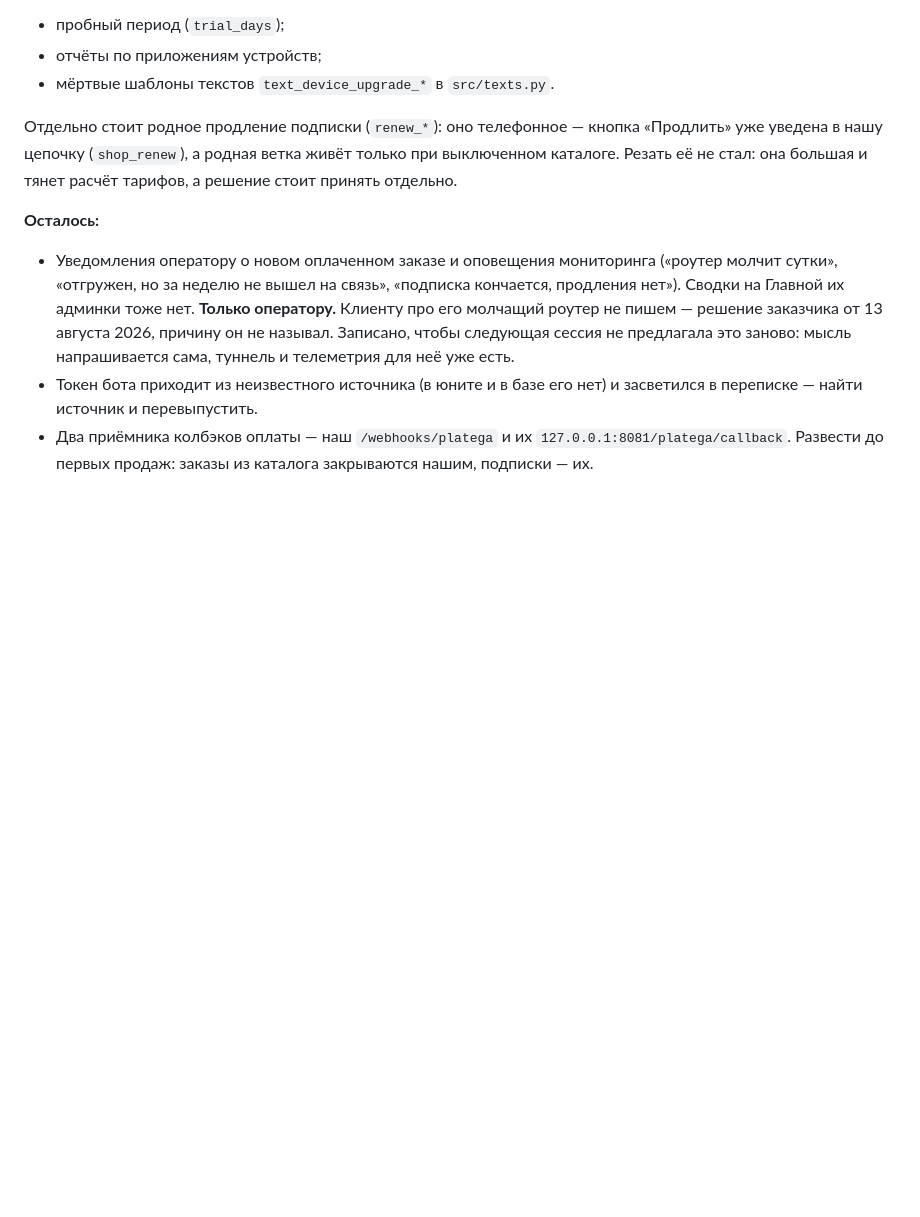
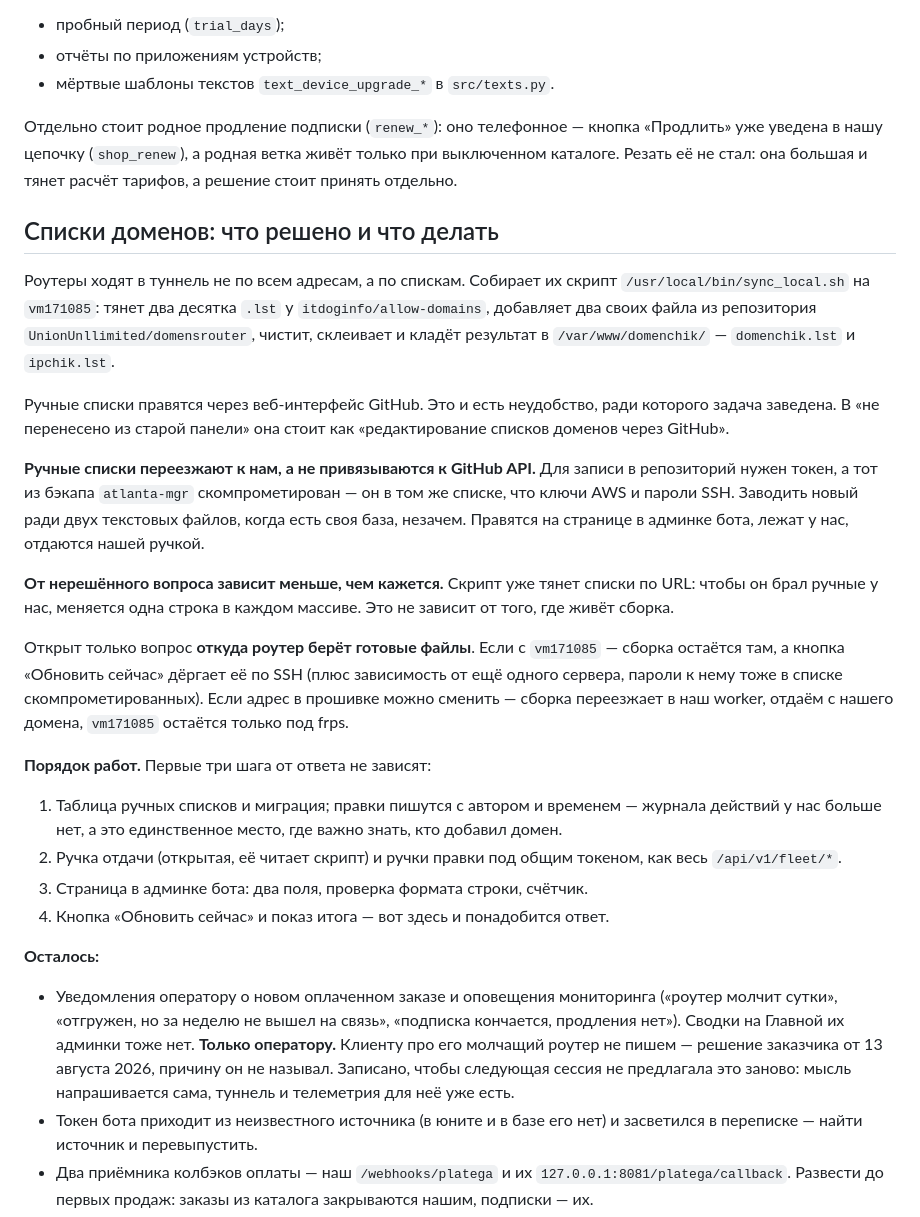
Before and after one commit to UnionUnllimited/botik, a Markdown page: docs/state.md, the part around the change. Drawn GitHub-style; blank space fills up the shorter version.

Commit message:
Разбор по спискам доменов записан: работа не зависит от открытого вопроса
Я дважды отложил задачу, ожидая ответа, откуда роутер берёт готовые файлы.
Ответ нужен только для последнего шага: скрипт уже тянет списки по URL,
и чтобы ручные приезжали от нас, меняется одна строка в каждом массиве.

Записано и решение не трогать GitHub API: для записи нужен токен, а тот
из бэкапа скомпрометирован вместе с ключами AWS и паролями SSH. Ручные
списки переезжают в нашу базу, скрипт берёт их с нашего адреса.

Co-Authored-By: Claude Opus 5 <noreply@anthropic.com>

```diff
--- a/docs/state.md
+++ b/docs/state.md
@@ -571,6 +571,44 @@ lucide: `router` и `shopping-bag` там нет, и пункт молча ос
 только при выключенном каталоге. Резать её не стал: она большая и тянет расчёт
 тарифов, а решение стоит принять отдельно.
 
+## Списки доменов: что решено и что делать
+
+Роутеры ходят в туннель не по всем адресам, а по спискам. Собирает их скрипт
+`/usr/local/bin/sync_local.sh` на `vm171085`: тянет два десятка `.lst` у
+`itdoginfo/allow-domains`, добавляет два своих файла из репозитория
+`UnionUnllimited/domensrouter`, чистит, склеивает и кладёт результат
+в `/var/www/domenchik/` — `domenchik.lst` и `ipchik.lst`.
+
+Ручные списки правятся через веб-интерфейс GitHub. Это и есть неудобство,
+ради которого задача заведена. В «не перенесено из старой панели» она стоит
+как «редактирование списков доменов через GitHub».
+
+**Ручные списки переезжают к нам, а не привязываются к GitHub API.** Для записи
+в репозиторий нужен токен, а тот из бэкапа `atlanta-mgr` скомпрометирован —
+он в том же списке, что ключи AWS и пароли SSH. Заводить новый ради двух
+текстовых файлов, когда есть своя база, незачем. Правятся на странице
+в админке бота, лежат у нас, отдаются нашей ручкой.
+
+**От нерешённого вопроса зависит меньше, чем кажется.** Скрипт уже тянет
+списки по URL: чтобы он брал ручные у нас, меняется одна строка в каждом
+массиве. Это не зависит от того, где живёт сборка.
+
+Открыт только вопрос **откуда роутер берёт готовые файлы**. Если с `vm171085`
+— сборка остаётся там, а кнопка «Обновить сейчас» дёргает её по SSH (плюс
+зависимость от ещё одного сервера, пароли к нему тоже в списке
+скомпрометированных). Если адрес в прошивке можно сменить — сборка переезжает
+в наш worker, отдаём с нашего домена, `vm171085` остаётся только под frps.
+
+**Порядок работ.** Первые три шага от ответа не зависят:
+
+  1. Таблица ручных списков и миграция; правки пишутся с автором и временем —
+     журнала действий у нас больше нет, а это единственное место, где важно
+     знать, кто добавил домен.
+  2. Ручка отдачи (открытая, её читает скрипт) и ручки правки под общим
+     токеном, как весь `/api/v1/fleet/*`.
+  3. Страница в админке бота: два поля, проверка формата строки, счётчик.
+  4. Кнопка «Обновить сейчас» и показ итога — вот здесь и понадобится ответ.
+
 **Осталось:**
 
   * Уведомления оператору о новом оплаченном заказе и оповещения мониторинга
```
